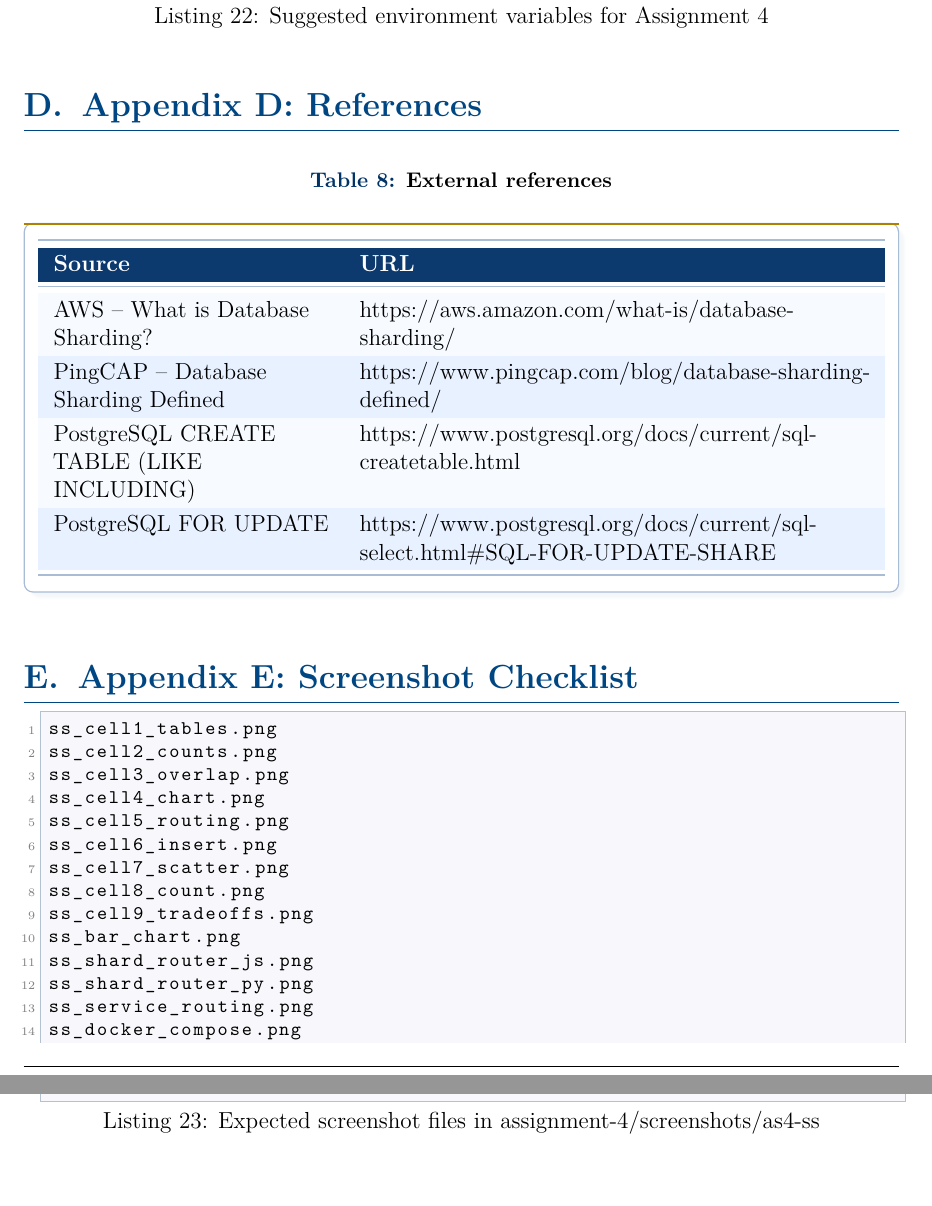
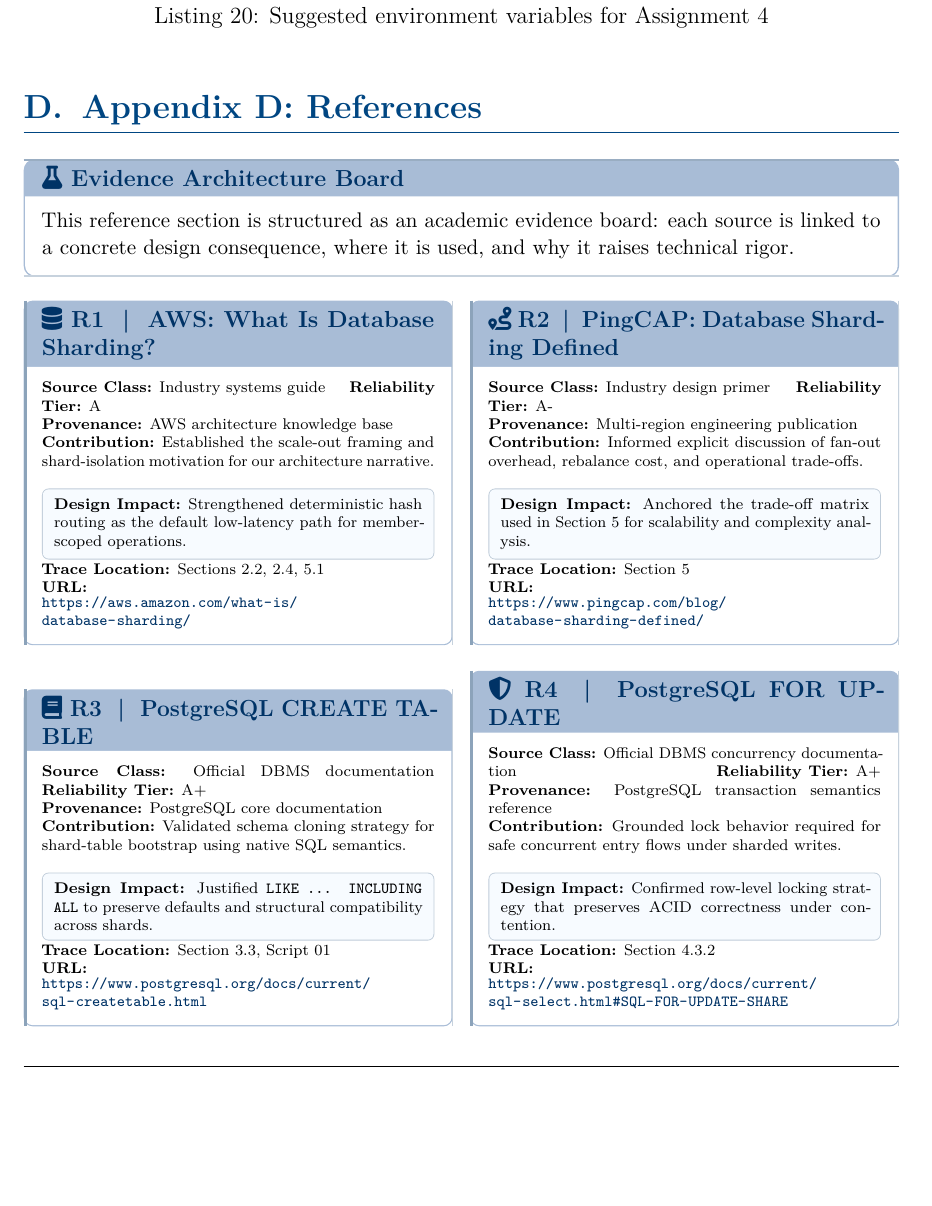
Before and after one commit to Pushkar111/GateGaurd-IITGN-Databases-CS432, a LaTeX problem sheet (assignment-4/GateGuard_Assignment4_Report.tex): two parts of pages 31 and 32 of 32 before the commit and part of page 30 of 30 after it, the two joined at a grey line, cut so that both start at the same text, the shorter picture padded with empty space. Compiled offline with pdfLaTeX.

Commit message:
feat(report): enhance report with new color definitions and tcolorbox styles for improved visual presentation

```diff
--- a/assignment-4/GateGuard_Assignment4_Report.tex
+++ b/assignment-4/GateGuard_Assignment4_Report.tex
@@ -76,6 +76,7 @@
 \definecolor{shardblue}{RGB}{30,100,220}
 \definecolor{shardteal}{RGB}{0,170,180}
 \definecolor{shardmint}{RGB}{20,200,150}
+\definecolor{dockerocean}{RGB}{36,150,237}
 \newcommand{\dbcyl}[3]{% cx, cy, col
   \fill[#3!35!panelmid] (#1-0.20,#2-0.26) rectangle (#1+0.20,#2+0.16);
   \draw[#3!65,line width=0.45pt] (#1-0.20,#2-0.26) rectangle (#1+0.20,#2+0.16);
@@ -3208,43 +3272,73 @@
 
 \section{Appendix D: References}
 
-\begin{table}[H]
-\centering
-\caption{External references}
-\begin{tcolorbox}[tableframe,width=\textwidth,box align=center]
-\rowcolors{2}{tablezebra}{tablezebraalt}
-\begin{tabularx}{\textwidth}{L{5cm} Y}
-\toprule
-\rowcolor{tabledeepblue}
-\tablehead{Source} & \tablehead{URL} \\
-\midrule
-AWS -- What is Database Sharding? & https://aws.amazon.com/what-is/database-sharding/ \\
-PingCAP -- Database Sharding Defined & https://www.pingcap.com/blog/database-sharding-defined/ \\
-PostgreSQL CREATE TABLE (LIKE INCLUDING) & https://www.postgresql.org/docs/current/sql-createtable.html \\
-PostgreSQL FOR UPDATE & https://www.postgresql.org/docs/current/sql-select.html\#SQL-FOR-UPDATE-SHARE \\
-\bottomrule
-\end{tabularx}
-\end{tcolorbox}
-\end{table}
-
-\section{Appendix E: Screenshot Checklist}
-
-\begin{lstlisting}[style=textoutput,caption={Expected screenshot files in assignment-4/screenshots/as4-ss}]
-ss_cell1_tables.png
-ss_cell2_counts.png
-ss_cell3_overlap.png
-ss_cell4_chart.png
-ss_cell5_routing.png
-ss_cell6_insert.png
-ss_cell7_scatter.png
-ss_cell8_count.png
-ss_cell9_tradeoffs.png
-ss_bar_chart.png
-ss_shard_router_js.png
-ss_shard_router_py.png
-ss_service_routing.png
-ss_docker_compose.png
-ss_github_branches.png
-\end{lstlisting}
+\begin{tcolorbox}[refboard,width=\textwidth,box align=center,title={\faIcon{flask}\ \textbf{Evidence Architecture Board}},fonttitle=\bfseries,coltitle=iitgnblue]
+\small
+This reference section is structured as an academic evidence board: each source is linked to a concrete design consequence, where it is used, and why it raises technical rigor.
+\end{tcolorbox}
+
+\vspace{4pt}
+\noindent
+\begin{minipage}[t]{0.49\textwidth}
+\begin{tcolorbox}[refdossier,title={\faIcon{database}\ \textbf{R1 \ | \ AWS: What Is Database Sharding?}},fonttitle=\bfseries,coltitle=iitgnblue]
+\scriptsize
+\textbf{Source Class:} Industry systems guide \hfill \textbf{Reliability Tier:} A\\
+\textbf{Provenance:} AWS architecture knowledge base\\
+\textbf{Contribution:} Established the scale-out framing and shard-isolation motivation for our architecture narrative.\\
+\begin{tcolorbox}[refinsight]
+\textbf{Design Impact:} Strengthened deterministic hash routing as the default low-latency path for member-scoped operations.
+\end{tcolorbox}
+\textbf{Trace Location:} Sections 2.2, 2.4, 5.1\\
+\textbf{URL:}\\[-2pt]
+\url{https://aws.amazon.com/what-is/database-sharding/}
+\end{tcolorbox}
+\end{minipage}
+\hfill
+\begin{minipage}[t]{0.49\textwidth}
+\begin{tcolorbox}[refdossier,title={\faIcon{route}\ \textbf{R2 \ | \ PingCAP: Database Sharding Defined}},fonttitle=\bfseries,coltitle=iitgnblue]
+\scriptsize
+\textbf{Source Class:} Industry design primer \hfill \textbf{Reliability Tier:} A-\\
+\textbf{Provenance:} Multi-region engineering publication\\
+\textbf{Contribution:} Informed explicit discussion of fan-out overhead, rebalance cost, and operational trade-offs.\\
+\begin{tcolorbox}[refinsight]
+\textbf{Design Impact:} Anchored the trade-off matrix used in Section 5 for scalability and complexity analysis.
+\end{tcolorbox}
+\textbf{Trace Location:} Section 5\\
+\textbf{URL:}\\[-2pt]
+\url{https://www.pingcap.com/blog/database-sharding-defined/}
+\end{tcolorbox}
+\end{minipage}
+
+\vspace{5pt}
+\noindent
+\begin{minipage}[t]{0.49\textwidth}
+\begin{tcolorbox}[refdossier,title={\faIcon{book}\ \textbf{R3 \ | \ PostgreSQL CREATE TABLE}},fonttitle=\bfseries,coltitle=iitgnblue]
+\scriptsize
+\textbf{Source Class:} Official DBMS documentation \hfill \textbf{Reliability Tier:} A+\\
+\textbf{Provenance:} PostgreSQL core documentation\\
+\textbf{Contribution:} Validated schema cloning strategy for shard-table bootstrap using native SQL semantics.\\
+\begin{tcolorbox}[refinsight]
+\textbf{Design Impact:} Justified \texttt{LIKE ... INCLUDING ALL} to preserve defaults and structural compatibility across shards.
+\end{tcolorbox}
+\textbf{Trace Location:} Section 3.3, Script 01\\
+\textbf{URL:}\\[-2pt]
+\url{https://www.postgresql.org/docs/current/sql-createtable.html}
+\end{tcolorbox}
+\end{minipage}
+\hfill
+\begin{minipage}[t]{0.49\textwidth}
+\begin{tcolorbox}[refdossier,title={\faIcon{shield-alt}\ \textbf{R4 \ | \ PostgreSQL FOR UPDATE}},fonttitle=\bfseries,coltitle=iitgnblue]
+\scriptsize
+\textbf{Source Class:} Official DBMS concurrency documentation \hfill \textbf{Reliability Tier:} A+\\
+\textbf{Provenance:} PostgreSQL transaction semantics reference\\
+\textbf{Contribution:} Grounded lock behavior required for safe concurrent entry flows under sharded writes.\\
+\begin{tcolorbox}[refinsight]
+\textbf{Design Impact:} Confirmed row-level locking strategy that preserves ACID correctness under contention.
+\end{tcolorbox}
+\textbf{Trace Location:} Section 4.3.2\\
+\textbf{URL:}\\[-2pt]
+\url{https://www.postgresql.org/docs/current/sql-select.html\#SQL-FOR-UPDATE-SHARE}
+\end{tcolorbox}
+\end{minipage}
 
 \end{document}
```
Also changed, not shown: assignment-4/GateGuard_Assignment4_Report.tex (197 more changed lines).
